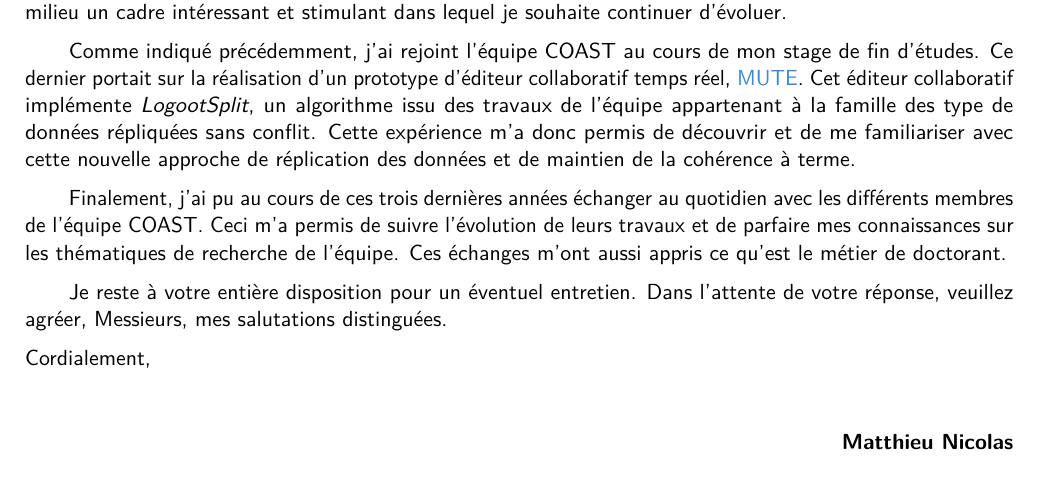
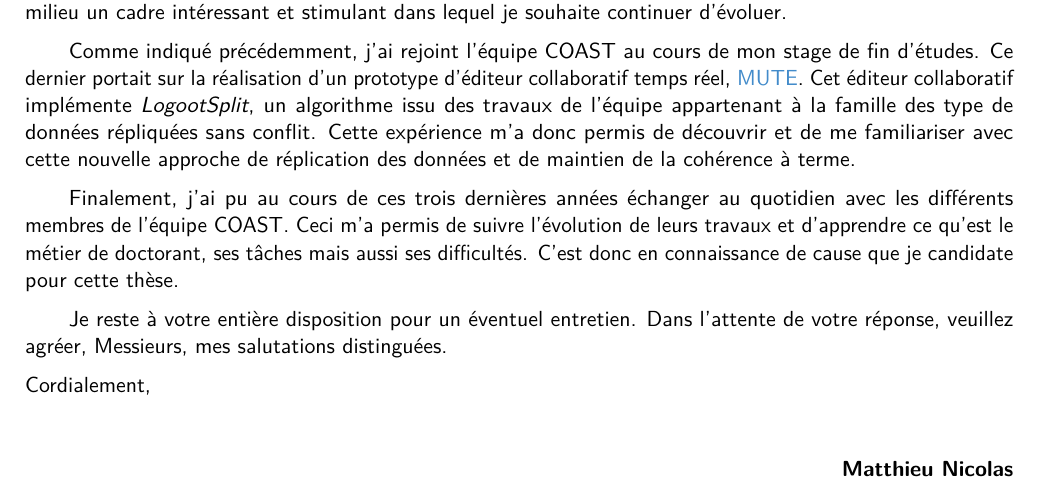
Before and after one commit to MatthieuNICOLAS/cover-letter-phd, a LaTeX CV (main.tex): part of the page, cut so that both start at the same text. Compiled offline with pdfLaTeX.

Commit message:
Add hints to write missing paragraphes

```diff
--- a/main.tex
+++ b/main.tex
@@ -105,15 +105,38 @@ Cette expérience m'a donc permis de découvrir
 et de me familiariser avec cette nouvelle approche
 de réplication des données et de maintien de la cohérence à terme.
 
+% TODO: Insérer un paragraphe sur la poursuite des travaux autour du MUTE dans le cadre de OpenPaas::NG
+% Contribuer au projet OpenPaas:NG
+% - Contexte du projet
+%   - Réalisation d'une suite d'applications bureautique libre pour entreprises
+%   - Vise à proposer une alternative à Google Docs
+%   - Rendre cette suite d'applications facilement accessible pour les entreprises (sous forme de services mais aussi facilement déployable)
+% - Rôle de l'équipe COAST
+%   - Responsable du Work Package intitulé "Infrastructure de collaboration P2P scalable sûre"
+%   - En clair, responsable de l'infrastructure P2P (topologie et mise en place du réseau pair à pair)
+%     et du mécanisme de réplication de données
+% - Mon rôle et ce que ça m'a apporté
+%   - Débugger l'implem de LogootSplit
+%   - Pu approfondir mes connaissances sur les CRDTs
+%     - A regardé d'autres CRDTs pour en utiliser un plus adapté pour la gestion des titres de documents
+%   - Développement et mise en place d'un système d'anti-entropie
 
-% TODO: Insérer un paragraphe sur la poursuite des travaux autour du MUTE dans le cadre de OpenPaas::NG
 %\tab Par la suite, ...
 
+% TODO: Expliquer que ce sont ces activités de recherche qui m'ont le plus intéressé
+% -    -
+
+
+% TODO: Retravailler le paragraphe suivant pour insérer ces idées
+% - Échange au quotidien avec des doctorants depuis 3 ans
+%   - A une bonne idée du job d'un doctorant (tâches, difficultés rencontrées...)
+%   - Sais dans quoi je m'engage (bon point ?)
 \tab Finalement, j'ai pu au cours de ces trois dernières années
 échanger au quotidien avec les différents membres de l'équipe COAST.
 Ceci m'a permis de suivre l'évolution de leurs travaux
-et de parfaire mes connaissances sur les thématiques de recherche de l'équipe.
-Ces échanges m'ont aussi appris ce qu'est le métier de doctorant.
+et d'apprendre ce qu'est le métier de doctorant, ses tâches
+mais aussi ses difficultés.
+C'est donc en connaissance de cause que je candidate pour cette thèse.
 
 % TODO: Voir comment tourner la conclusion
 %Je souhaite maintenant mettre en oeuvre ces connaissances et compétences pour...
```
Also changed, not shown: main.pdf.
